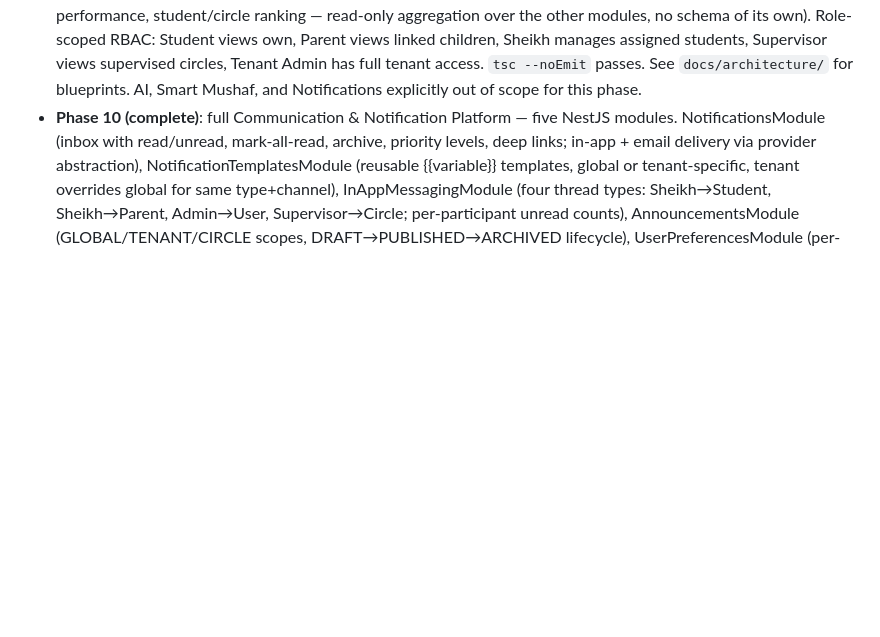
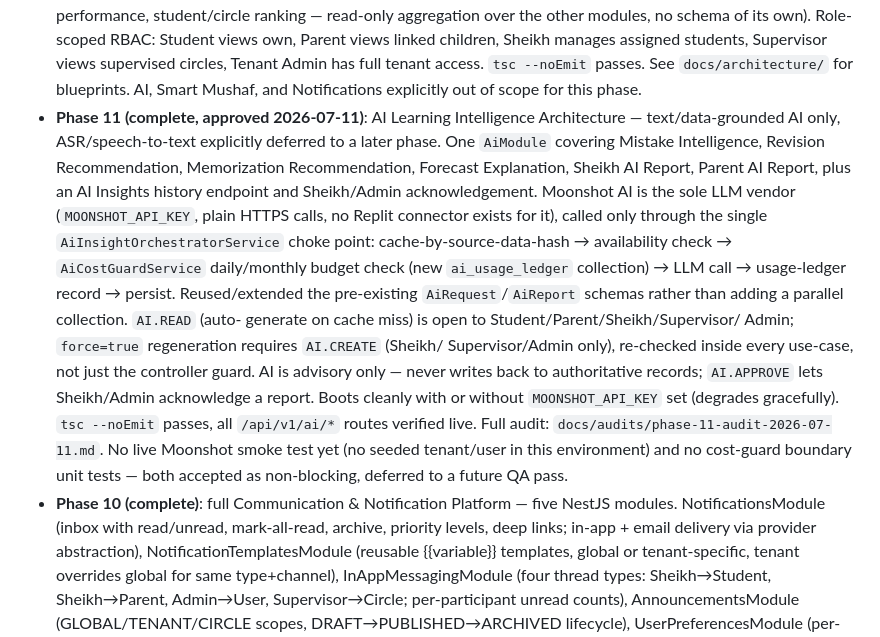
Before and after one commit to Darsh20009/siraja, a Markdown page: replit.md, the part around the change. GitHub-like rendering; blank space fills up the shorter version.

Commit message:
Add Replit documentation
Replit-Commit-Author: Agent

```diff
--- a/replit.md
+++ b/replit.md
@@ -91,6 +91,30 @@ environment config) live in `docs/architecture/`. Start at
   `tsc --noEmit` passes. See `docs/architecture/` for blueprints. AI,
   Smart Mushaf, and Notifications explicitly out of scope for this
   phase.
+- **Phase 11 (complete, approved 2026-07-11)**: AI Learning Intelligence
+  Architecture — text/data-grounded AI only, ASR/speech-to-text explicitly
+  deferred to a later phase. One `AiModule` covering Mistake Intelligence,
+  Revision Recommendation, Memorization Recommendation, Forecast
+  Explanation, Sheikh AI Report, Parent AI Report, plus an AI Insights
+  history endpoint and Sheikh/Admin acknowledgement. Moonshot AI is the
+  sole LLM vendor (`MOONSHOT_API_KEY`, plain HTTPS calls, no Replit
+  connector exists for it), called only through the single
+  `AiInsightOrchestratorService` choke point: cache-by-source-data-hash →
+  availability check → `AiCostGuardService` daily/monthly budget check
+  (new `ai_usage_ledger` collection) → LLM call → usage-ledger record →
+  persist. Reused/extended the pre-existing `AiRequest`/`AiReport`
+  schemas rather than adding a parallel collection. `AI.READ` (auto-
+  generate on cache miss) is open to Student/Parent/Sheikh/Supervisor/
+  Admin; `force=true` regeneration requires `AI.CREATE` (Sheikh/
+  Supervisor/Admin only), re-checked inside every use-case, not just the
+  controller guard. AI is advisory only — never writes back to
+  authoritative records; `AI.APPROVE` lets Sheikh/Admin acknowledge a
+  report. Boots cleanly with or without `MOONSHOT_API_KEY` set (degrades
+  gracefully). `tsc --noEmit` passes, all `/api/v1/ai/*` routes verified
+  live. Full audit: `docs/audits/phase-11-audit-2026-07-11.md`. No live
+  Moonshot smoke test yet (no seeded tenant/user in this environment) and
+  no cost-guard boundary unit tests — both accepted as non-blocking,
+  deferred to a future QA pass.
 - **Phase 10 (complete)**: full Communication & Notification Platform — five NestJS modules.
   NotificationsModule (inbox with read/unread, mark-all-read, archive, priority levels, deep links;
   in-app + email delivery via provider abstraction), NotificationTemplatesModule (reusable
```
